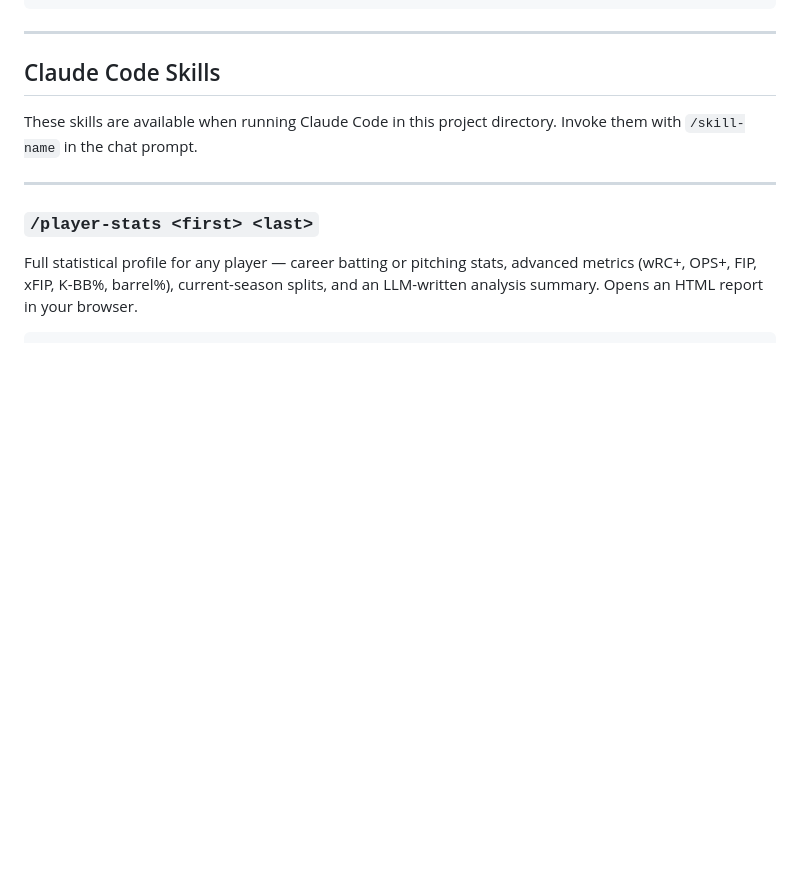
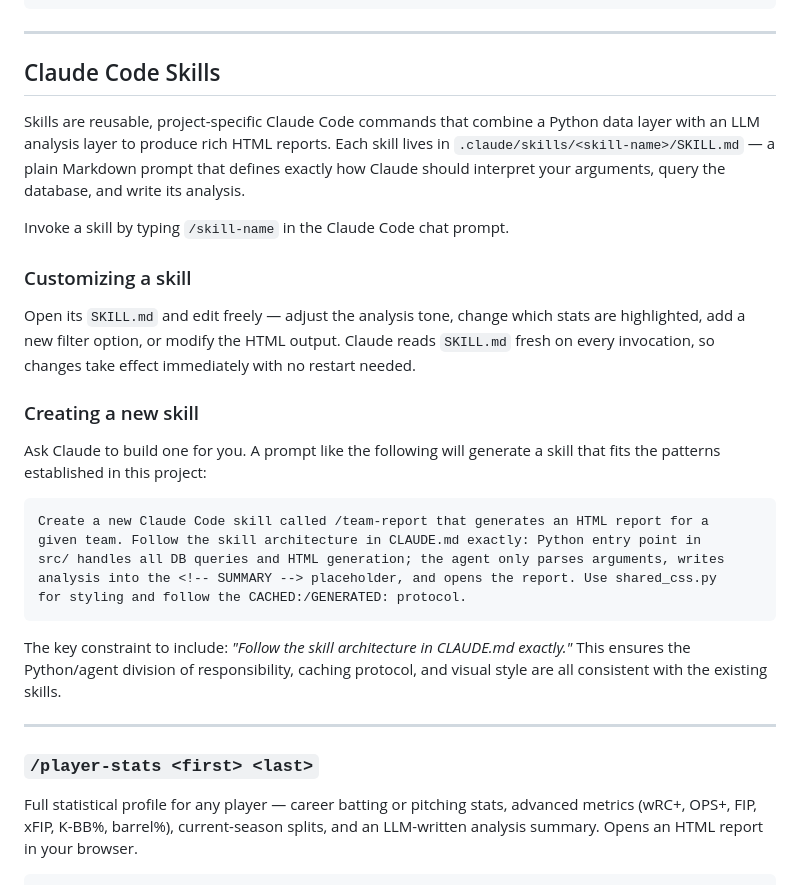
Before and after one commit to rwalker123/ootp-db, a Markdown page: README.md, the part around one of its changes. Rendered like a GitHub page; blank space fills up the shorter version.

````diff
--- a/README.md
+++ b/README.md
@@ -187,7 +211,27 @@ Just run the same command again. All tables are dropped and recreated, so the da
 
 ## Claude Code Skills
 
-These skills are available when running Claude Code in this project directory. Invoke them with `/skill-name` in the chat prompt.
+Skills are reusable, project-specific Claude Code commands that combine a Python data layer with an LLM analysis layer to produce rich HTML reports. Each skill lives in `.claude/skills/<skill-name>/SKILL.md` — a plain Markdown prompt that defines exactly how Claude should interpret your arguments, query the database, and write its analysis.
+
+Invoke a skill by typing `/skill-name` in the Claude Code chat prompt.
+
+### Customizing a skill
+
+Open its `SKILL.md` and edit freely — adjust the analysis tone, change which stats are highlighted, add a new filter option, or modify the HTML output. Claude reads `SKILL.md` fresh on every invocation, so changes take effect immediately with no restart needed.
+
+### Creating a new skill
+
+Ask Claude to build one for you. A prompt like the following will generate a skill that fits the patterns established in this project:
+
+```
+Create a new Claude Code skill called /team-report that generates an HTML report for a
+given team. Follow the skill architecture in CLAUDE.md exactly: Python entry point in
+src/ handles all DB queries and HTML generation; the agent only parses arguments, writes
+analysis into the <!-- SUMMARY --> placeholder, and opens the report. Use shared_css.py
+for styling and follow the CACHED:/GENERATED: protocol.
+```
+
+The key constraint to include: *"Follow the skill architecture in CLAUDE.md exactly."* This ensures the Python/agent division of responsibility, caching protocol, and visual style are all consistent with the existing skills.
 
 ---
 
````
Also changed, not shown: other parts of README.md (+25 -1 lines).
